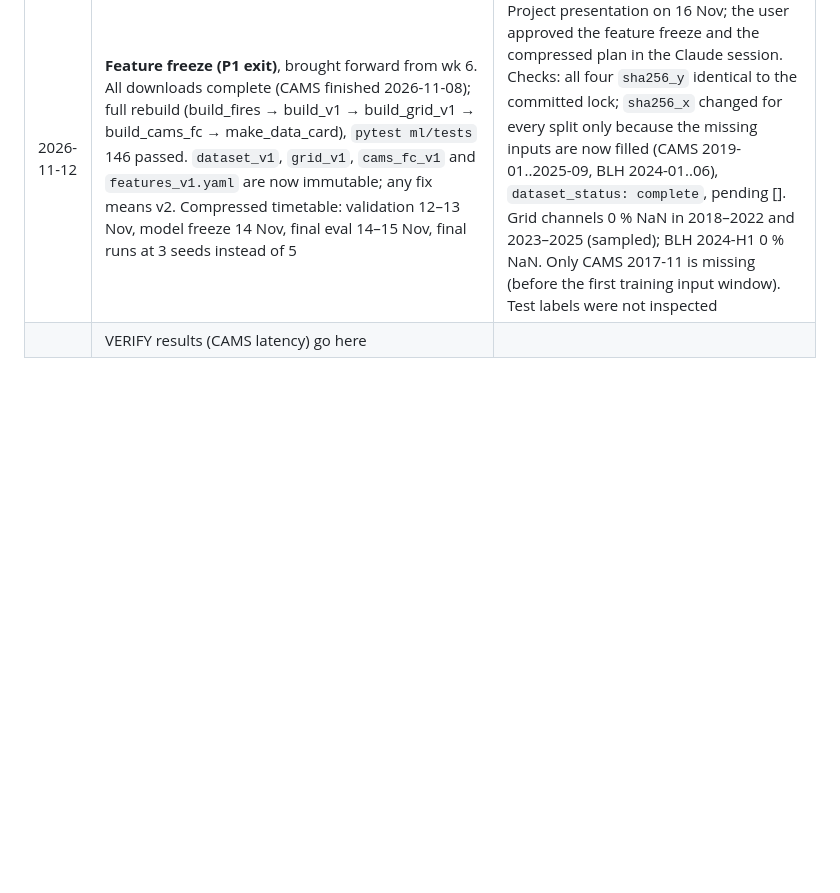
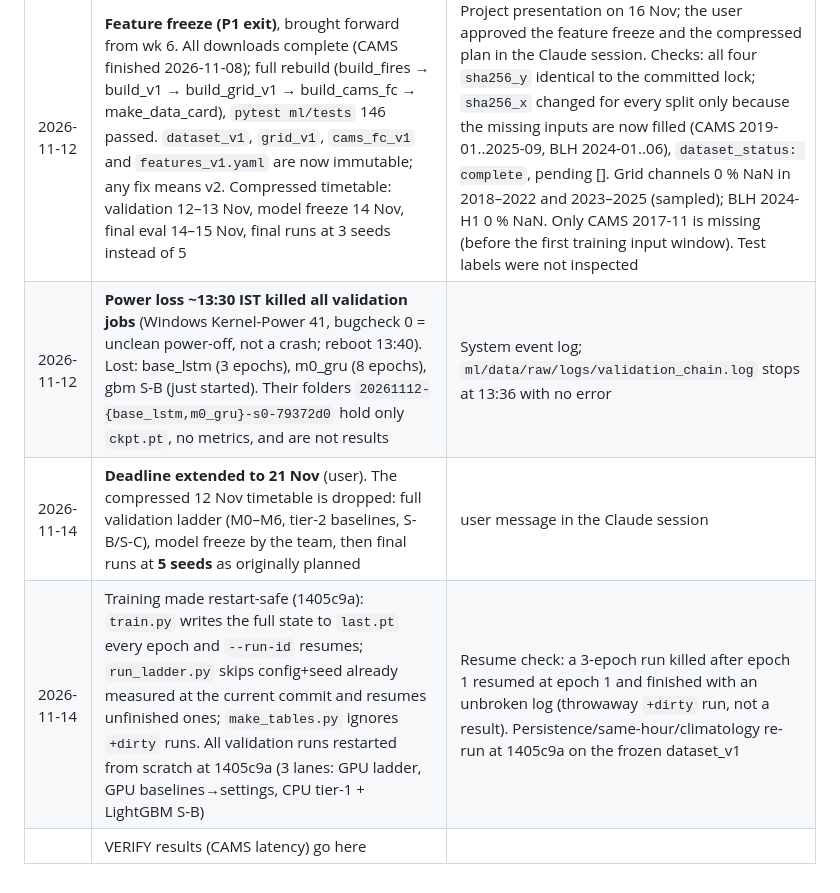
Before and after one commit to Shashankkaranamr/AeroFusion-MP, a Markdown page: PROGRESS.md, the part around the change. Rendered like a GitHub page; blank space fills up the shorter version.

Commit message:
PROGRESS §9: 12 Nov power loss, deadline 21 Nov, restart-safe training
Co-Authored-By: Claude Opus 5.5 <noreply@anthropic.com>

```diff
--- a/PROGRESS.md
+++ b/PROGRESS.md
@@ -717,4 +717,7 @@ the data loader streams from zarr).
 | 2026-11-05 | `cpcb.wide_streamed` keeps CPCB values in float64 (as the original `load_long`+`wide` path did). The float32 version, added after the lock was written (8a6d8ab), flipped 2 borderline spike-QC decisions in train/val (site_5105 2020-07-10 01 UTC, site_288 2022-04-16 19 UTC; the other 4.1 M values are bit-identical) and so changed every `sha256_y` | Rebuild on the training machine: the laptop `MANIFEST.json` shows all 209 XKDR files byte-identical; the old path reproduces the committed `sha256_y` for all 4 splits, and so does the fixed path. The only remaining lock difference is train `sha256_x`, and blanking the CAMS channels (2018 CAMS now downloaded) reproduces the committed hash exactly. Test labels were not inspected |
 | 2026-11-05 | CAMS requests now cover 2 consecutive months (`copernicus.units`); each span zip is kept under `cams_fc/v1/spans/` and split into the usual per-month `<YYYY-MM>.zip` (`split_cams_zip`), so `cams.open_month` and the builders are unchanged | ADS costing endpoint: limit 10000, 1 month = 4500, 2 = 9150, 3 = 13650. Queue wait (2-5 h) dominates run time (~5 min), so halving the job count halves the wait. A real 2018-11+12 merge/split round trip gives identical `open_month` values; `tests/test_copernicus.py`. Extra accounts to bypass per-user limits: not used (fair-use) |
 | 2026-11-12 | **Feature freeze (P1 exit)**, brought forward from wk 6. All downloads complete (CAMS finished 2026-11-08); full rebuild (build_fires → build_v1 → build_grid_v1 → build_cams_fc → make_data_card), `pytest ml/tests` 146 passed. `dataset_v1`, `grid_v1`, `cams_fc_v1` and `features_v1.yaml` are now immutable; any fix means v2. Compressed timetable: validation 12–13 Nov, model freeze 14 Nov, final eval 14–15 Nov, final runs at 3 seeds instead of 5 | Project presentation on 16 Nov; the user approved the feature freeze and the compressed plan in the Claude session. Checks: all four `sha256_y` identical to the committed lock; `sha256_x` changed for every split only because the missing inputs are now filled (CAMS 2019-01..2025-09, BLH 2024-01..06), `dataset_status: complete`, pending []. Grid channels 0 % NaN in 2018–2022 and 2023–2025 (sampled); BLH 2024-H1 0 % NaN. Only CAMS 2017-11 is missing (before the first training input window). Test labels were not inspected |
+| 2026-11-12 | **Power loss ~13:30 IST killed all validation jobs** (Windows Kernel-Power 41, bugcheck 0 = unclean power-off, not a crash; reboot 13:40). Lost: base_lstm (3 epochs), m0_gru (8 epochs), gbm S-B (just started). Their folders `20261112-{base_lstm,m0_gru}-s0-79372d0` hold only `ckpt.pt`, no metrics, and are not results | System event log; `ml/data/raw/logs/validation_chain.log` stops at 13:36 with no error |
+| 2026-11-14 | **Deadline extended to 21 Nov** (user). The compressed 12 Nov timetable is dropped: full validation ladder (M0–M6, tier-2 baselines, S-B/S-C), model freeze by the team, then final runs at **5 seeds** as originally planned | user message in the Claude session |
+| 2026-11-14 | Training made restart-safe (1405c9a): `train.py` writes the full state to `last.pt` every epoch and `--run-id` resumes; `run_ladder.py` skips config+seed already measured at the current commit and resumes unfinished ones; `make_tables.py` ignores `+dirty` runs. All validation runs restarted from scratch at 1405c9a (3 lanes: GPU ladder, GPU baselines→settings, CPU tier-1 + LightGBM S-B) | Resume check: a 3-epoch run killed after epoch 1 resumed at epoch 1 and finished with an unbroken log (throwaway `+dirty` run, not a result). Persistence/same-hour/climatology re-run at 1405c9a on the frozen dataset_v1 |
 | | VERIFY results (CAMS latency) go here | |
```
